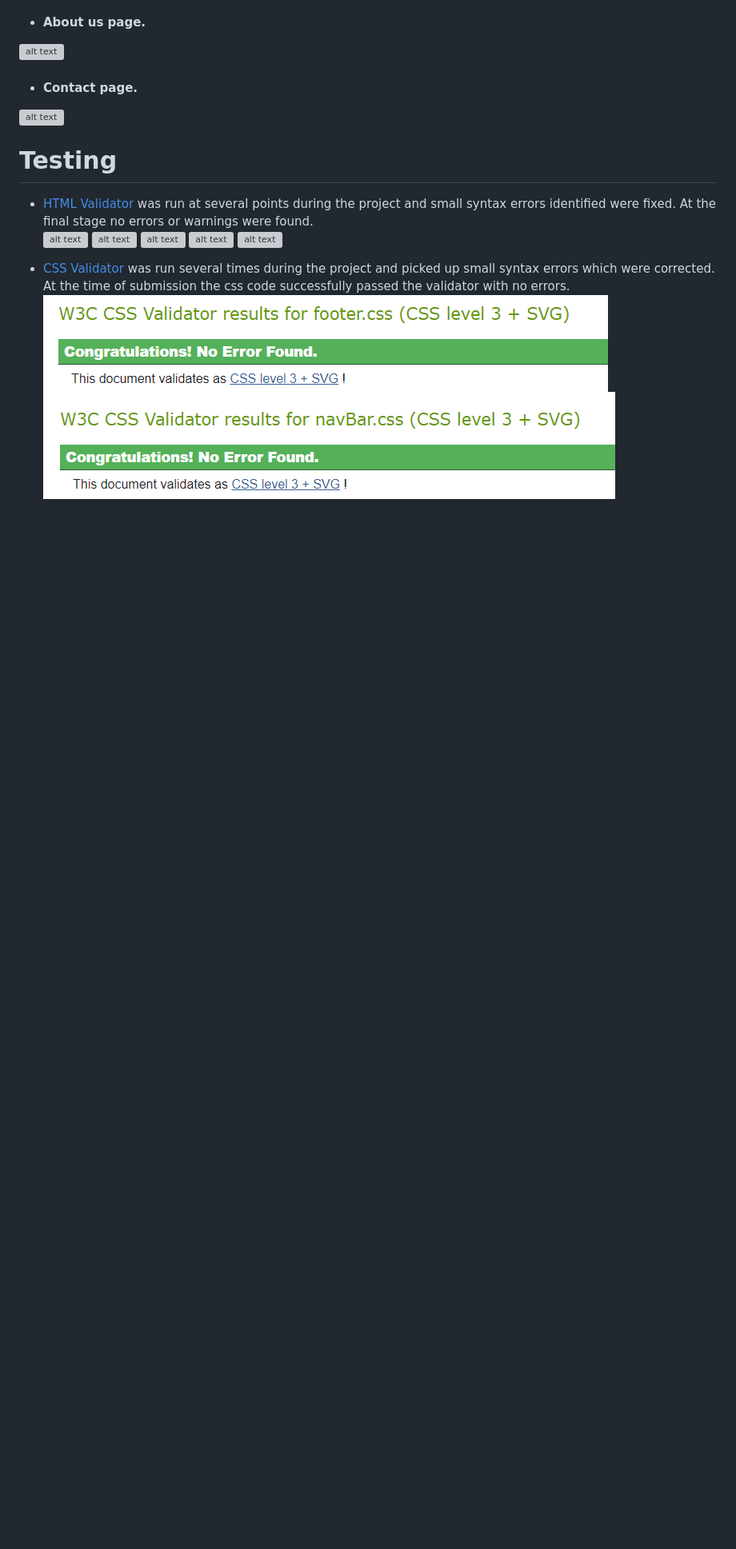
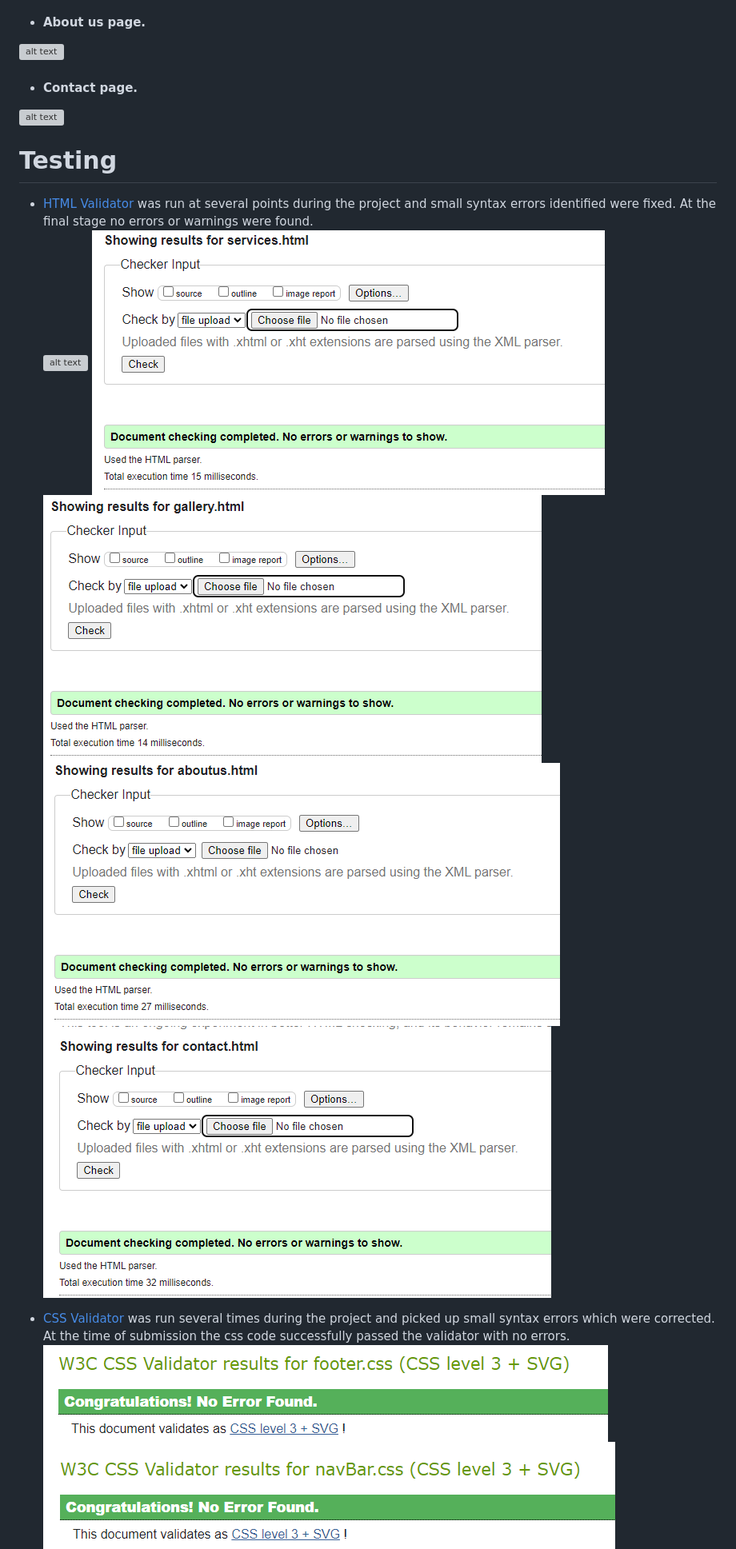
Before and after one commit to devjldp/CodeInstitute_Project1, a Markdown page: README.md, the part around the change. Shown: that part at 80% size. Drawn GitHub-style; blank space fills up the shorter version; grey boxes are pictures that could not be loaded.

Commit message:
Fix image visualization in readme document

```diff
--- a/README.md
+++ b/README.md
@@ -112,11 +112,11 @@ All the wireframes from the design phase have been created using the following t
 # Testing
 
 * [HTML Validator](https://validator.w3.org/) was run at several points during the project and small syntax errors identified were fixed. At the final stage no errors or warnings were found.
-![alt text](Documentation/filesTest/validationHTMLIndex.PNG)
-![alt text](Documentation/filesTest/validationHTMLServices.PNG)
-![alt text](Documentation/filesTest/validationHTMLGallery.PNG)
-![alt text](Documentation/filesTest/validationHTMLAbout.PNG)
-![alt text](Documentation/filesTest/validationHTMLContact.PNG)
+![alt text](./documentation/filestest/validationhtmlindex.png)
+![alt text](./documentation/filestest/validationhtmlservices.png)
+![alt text](./documentation/filestest/validationhtmlgallery.png)
+![alt text](./documentation/filestest/validationhtmlabout.png)
+![alt text](./documentation/filestest/validationhtmlcontact.png)
 
 * [CSS Validator](https://jigsaw.w3.org/css-validator/) was run several times during the project and picked up small syntax errors which were corrected. At the time of submission the css code successfully passed the validator with no errors.
 ![alt text](./documentation/filestest/validationfootercss.png)
```
